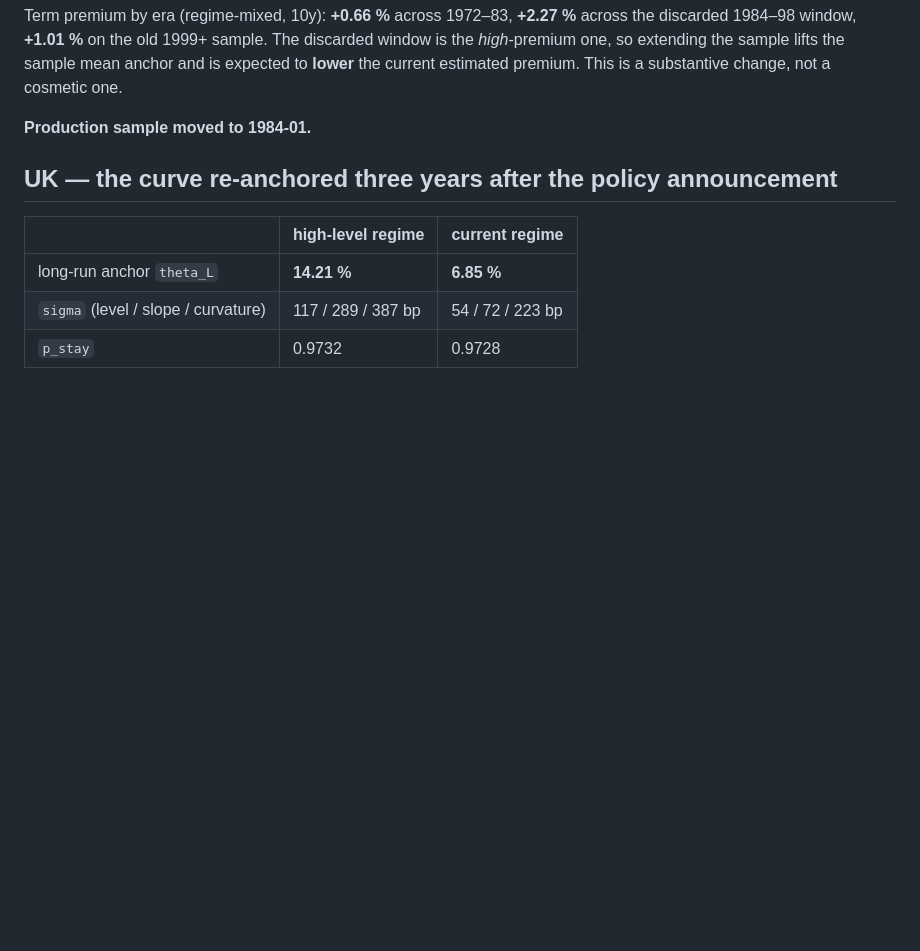
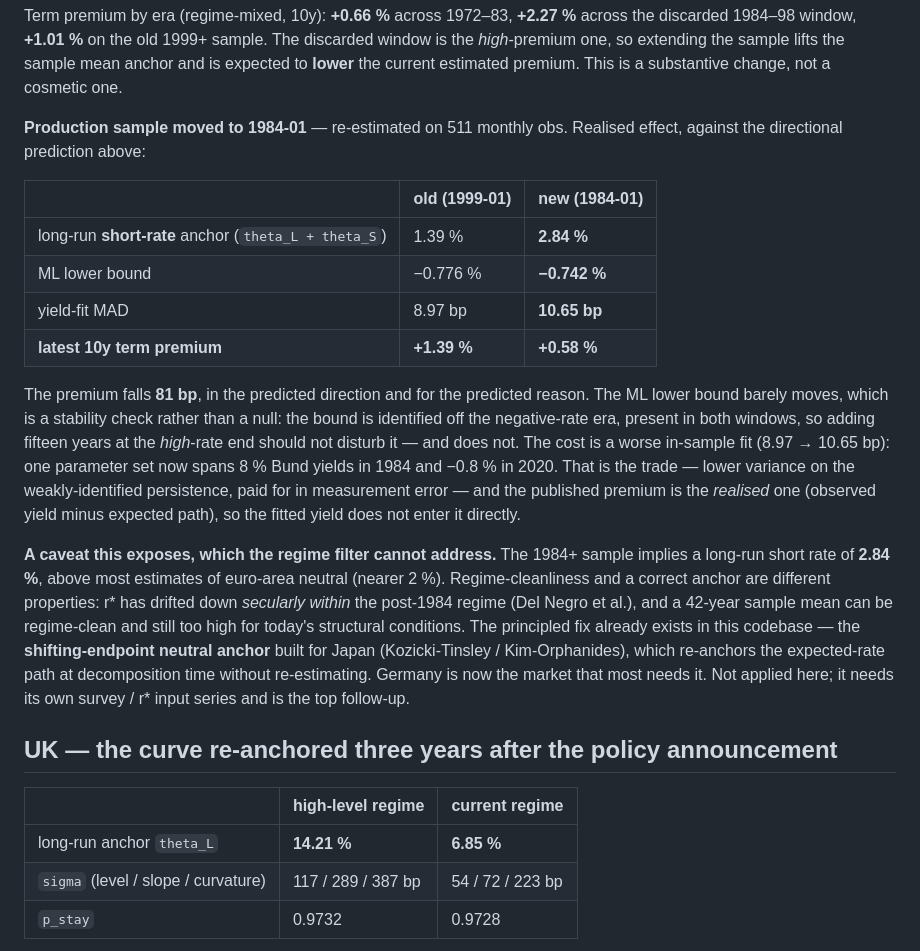
Before and after one commit to WillBtK/term_structure, a Markdown page: validation/FINDINGS_regime_dating.md, the part around one of its changes. GitHub-like rendering; blank space fills up the shorter version.

```diff
--- a/validation/FINDINGS_regime_dating.md
+++ b/validation/FINDINGS_regime_dating.md
@@ -56,7 +56,36 @@ discarded window is the *high*-premium one, so extending the sample lifts the sa
 mean anchor and is expected to **lower** the current estimated premium. This is a
 substantive change, not a cosmetic one.
 
-**Production sample moved to 1984-01.**
+**Production sample moved to 1984-01** — re-estimated on 511 monthly obs. Realised
+effect, against the directional prediction above:
+
+| | old (1999-01) | new (1984-01) |
+|---|---|---|
+| long-run **short-rate** anchor (`theta_L + theta_S`) | 1.39 % | **2.84 %** |
+| ML lower bound | −0.776 % | **−0.742 %** |
+| yield-fit MAD | 8.97 bp | **10.65 bp** |
+| **latest 10y term premium** | **+1.39 %** | **+0.58 %** |
+
+The premium falls **81 bp**, in the predicted direction and for the predicted reason.
+The ML lower bound barely moves, which is a stability check rather than a null: the
+bound is identified off the negative-rate era, present in both windows, so adding
+fifteen years at the *high*-rate end should not disturb it — and does not. The cost is
+a worse in-sample fit (8.97 → 10.65 bp): one parameter set now spans 8 % Bund yields in
+1984 and −0.8 % in 2020. That is the trade — lower variance on the weakly-identified
+persistence, paid for in measurement error — and the published premium is the
+*realised* one (observed yield minus expected path), so the fitted yield does not enter
+it directly.
+
+**A caveat this exposes, which the regime filter cannot address.** The 1984+ sample
+implies a long-run short rate of **2.84 %**, above most estimates of euro-area neutral
+(nearer 2 %). Regime-cleanliness and a correct anchor are different properties: r\* has
+drifted down *secularly within* the post-1984 regime (Del Negro et al.), and a 42-year
+sample mean can be regime-clean and still too high for today's structural conditions.
+The principled fix already exists in this codebase — the **shifting-endpoint neutral
+anchor** built for Japan (Kozicki-Tinsley / Kim-Orphanides), which re-anchors the
+expected-rate path at decomposition time without re-estimating. Germany is now the
+market that most needs it. Not applied here; it needs its own survey / r\* input series
+and is the top follow-up.
 
 ## UK — the curve re-anchored three years after the policy announcement
 
```
Also changed, not shown: other parts of validation/FINDINGS_regime_dating.md (+33 -0 lines), README.md (+19 -7 lines).
